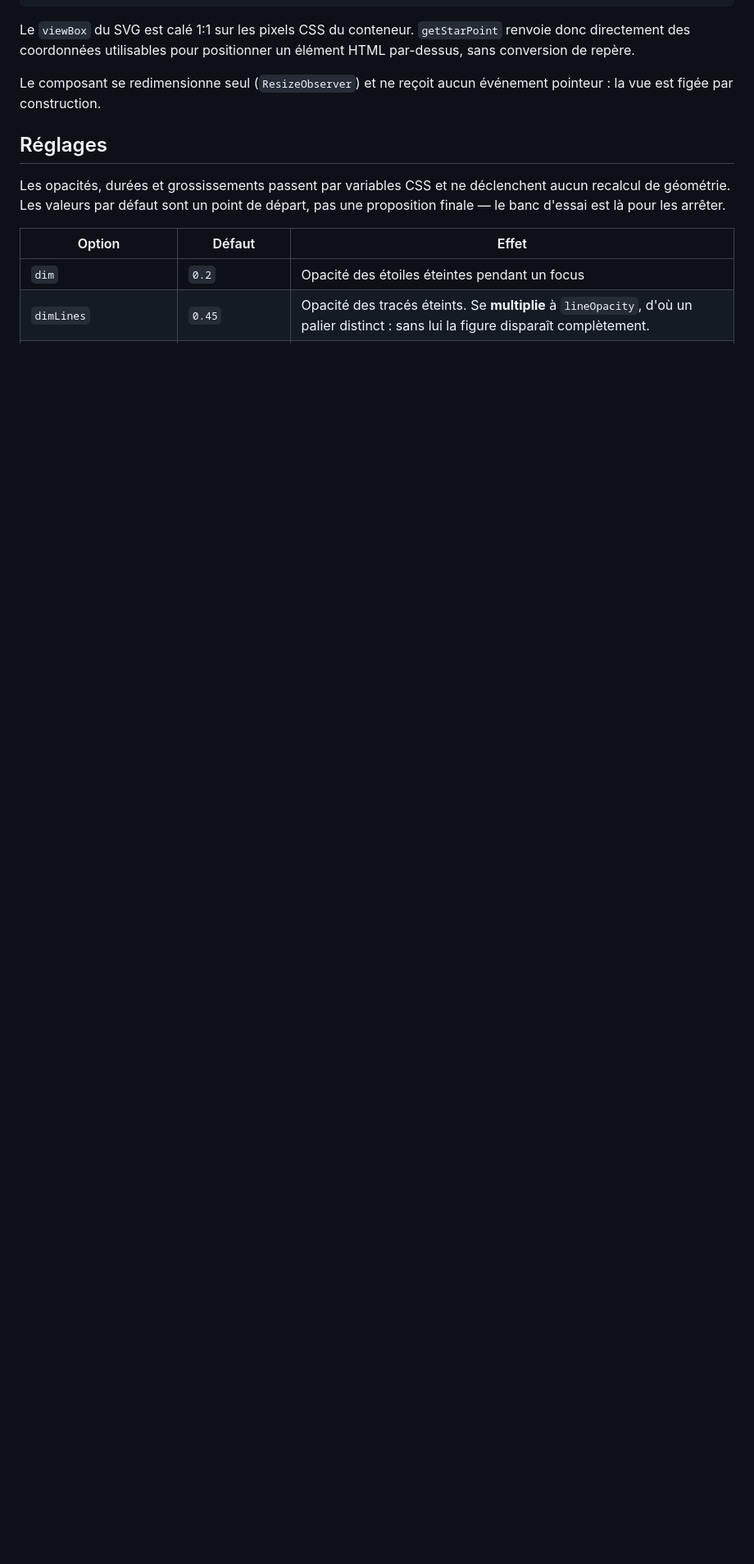
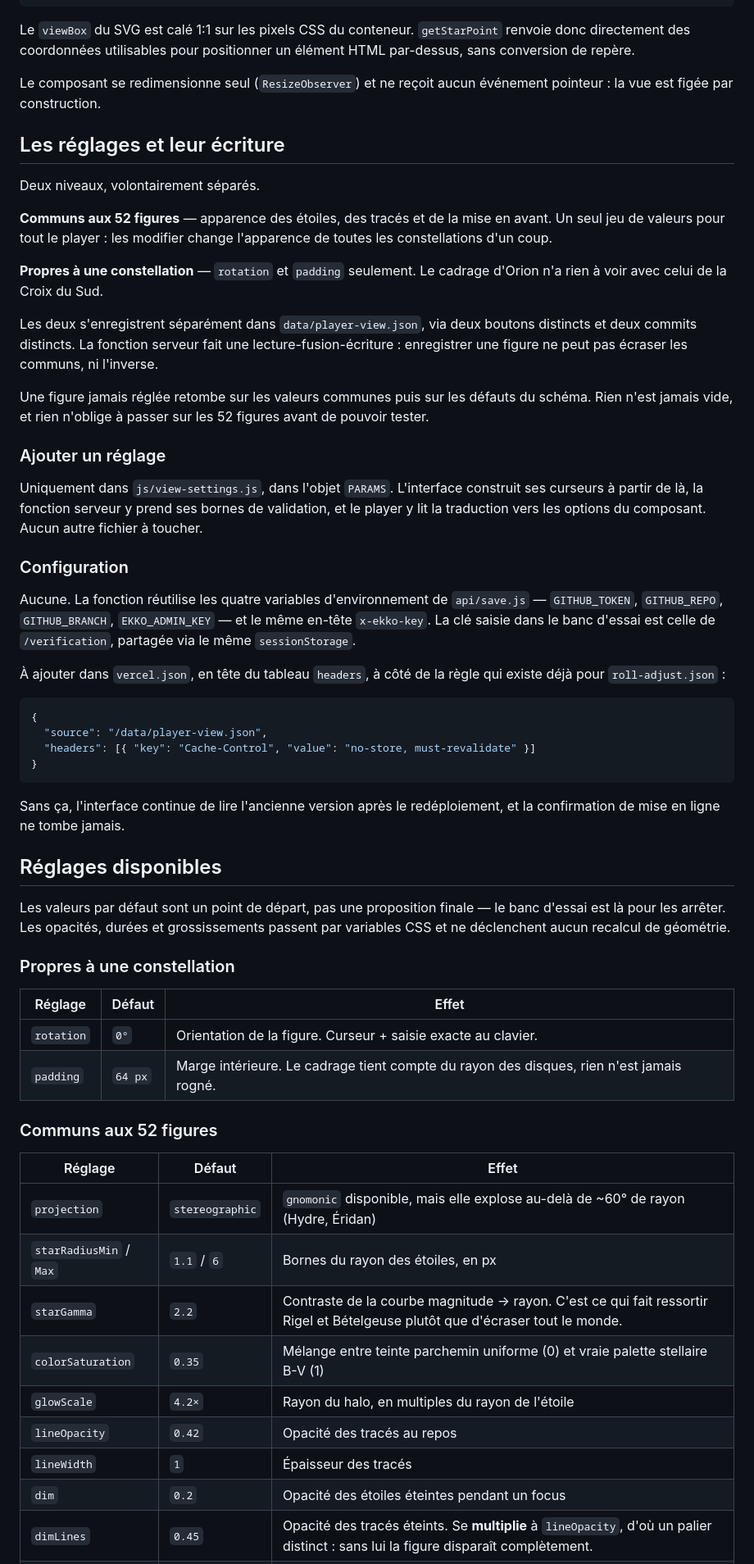
Before and after one commit to arthurtalkartive/ekko-of-beyond, a Markdown page: README-player.md, the part around one of its changes. Shown at 82% size. Drawn GitHub-style; blank space fills up the shorter version.

````diff
--- a/README-player.md
+++ b/README-player.md
@@ -66,13 +69,76 @@ HTML par-dessus, sans conversion de repère.
 Le composant se redimensionne seul (`ResizeObserver`) et ne reçoit aucun
 événement pointeur : la vue est figée par construction.
 
-## Réglages
+## Les réglages et leur écriture
 
-Les opacités, durées et grossissements passent par variables CSS et ne
-déclenchent aucun recalcul de géométrie. Les valeurs par défaut sont un point de
-départ, pas une proposition finale — le banc d'essai est là pour les arrêter.
+Deux niveaux, volontairement séparés.
 
-| Option | Défaut | Effet |
+**Communs aux 52 figures** — apparence des étoiles, des tracés et de la mise en
+avant. Un seul jeu de valeurs pour tout le player : les modifier change
+l'apparence de toutes les constellations d'un coup.
+
+**Propres à une constellation** — `rotation` et `padding` seulement. Le cadrage
+d'Orion n'a rien à voir avec celui de la Croix du Sud.
+
+Les deux s'enregistrent séparément dans `data/player-view.json`, via deux
+boutons distincts et deux commits distincts. La fonction serveur fait une
+lecture-fusion-écriture : enregistrer une figure ne peut pas écraser les
+communs, ni l'inverse.
+
+Une figure jamais réglée retombe sur les valeurs communes puis sur les défauts
+du schéma. Rien n'est jamais vide, et rien n'oblige à passer sur les 52 figures
+avant de pouvoir tester.
+
+### Ajouter un réglage
+
+Uniquement dans `js/view-settings.js`, dans l'objet `PARAMS`. L'interface
+construit ses curseurs à partir de là, la fonction serveur y prend ses bornes de
+validation, et le player y lit la traduction vers les options du composant.
+Aucun autre fichier à toucher.
+
+### Configuration
+
+Aucune. La fonction réutilise les quatre variables d'environnement de
+`api/save.js` — `GITHUB_TOKEN`, `GITHUB_REPO`, `GITHUB_BRANCH`,
+`EKKO_ADMIN_KEY` — et le même en-tête `x-ekko-key`. La clé saisie dans le banc
+d'essai est celle de `/verification`, partagée via le même `sessionStorage`.
+
+À ajouter dans `vercel.json`, en tête du tableau `headers`, à côté de la règle
+qui existe déjà pour `roll-adjust.json` :
+
+```json
+{
+  "source": "/data/player-view.json",
+  "headers": [{ "key": "Cache-Control", "value": "no-store, must-revalidate" }]
+}
+```
+
+Sans ça, l'interface continue de lire l'ancienne version après le
+redéploiement, et la confirmation de mise en ligne ne tombe jamais.
+
+## Réglages disponibles
+
+Les valeurs par défaut sont un point de départ, pas une proposition finale — le
+banc d'essai est là pour les arrêter. Les opacités, durées et grossissements
+passent par variables CSS et ne déclenchent aucun recalcul de géométrie.
+
+### Propres à une constellation
+
+| Réglage | Défaut | Effet |
 |---|---|---|
+| `rotation` | `0°` | Orientation de la figure. Curseur + saisie exacte au clavier. |
+| `padding` | `64 px` | Marge intérieure. Le cadrage tient compte du rayon des disques, rien n'est jamais rogné. |
+
+### Communs aux 52 figures
+
+| Réglage | Défaut | Effet |
+|---|---|---|
+| `projection` | `stereographic` | `gnomonic` disponible, mais elle explose au-delà de ~60° de rayon (Hydre, Éridan) |
+| `starRadiusMin` / `Max` | `1.1` / `6` | Bornes du rayon des étoiles, en px |
+| `starGamma` | `2.2` | Contraste de la courbe magnitude → rayon. C'est ce qui fait ressortir Rigel et Bételgeuse plutôt que d'écraser tout le monde. |
+| `colorSaturation` | `0.35` | Mélange entre teinte parchemin uniforme (0) et vraie palette stellaire B-V (1) |
+| `glowScale` | `4.2×` | Rayon du halo, en multiples du rayon de l'étoile |
+| `lineOpacity` | `0.42` | Opacité des tracés au repos |
+| `lineWidth` | `1` | Épaisseur des tracés |
 | `dim` | `0.2` | Opacité des étoiles éteintes pendant un focus |
 | `dimLines` | `0.45` | Opacité des tracés éteints. Se **multiplie** à `lineOpacity`, d'où un palier distinct : sans lui la figure disparaît complètement. |
````
Also changed, not shown: other parts of README-player.md (+32 -13 lines).
